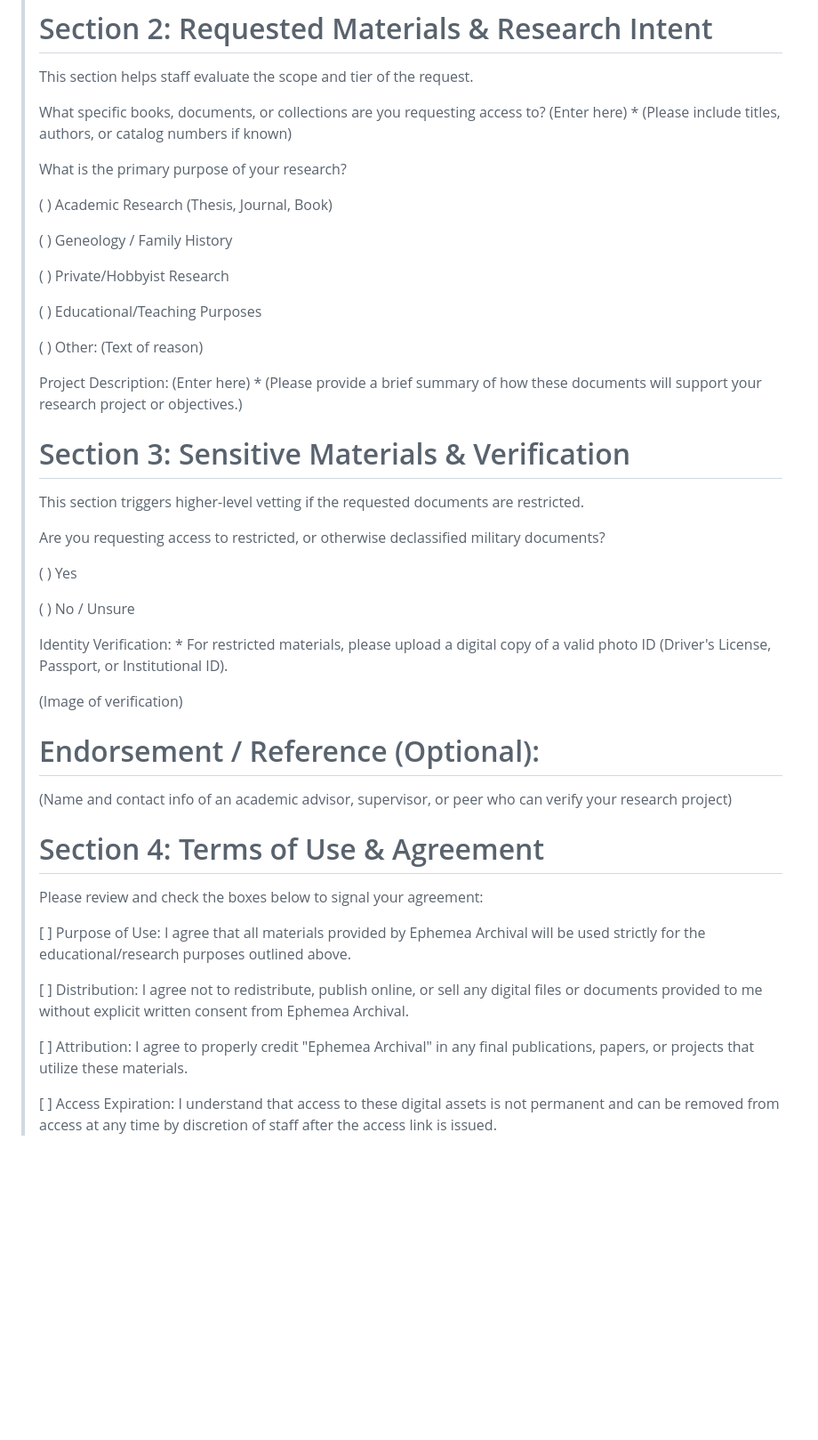
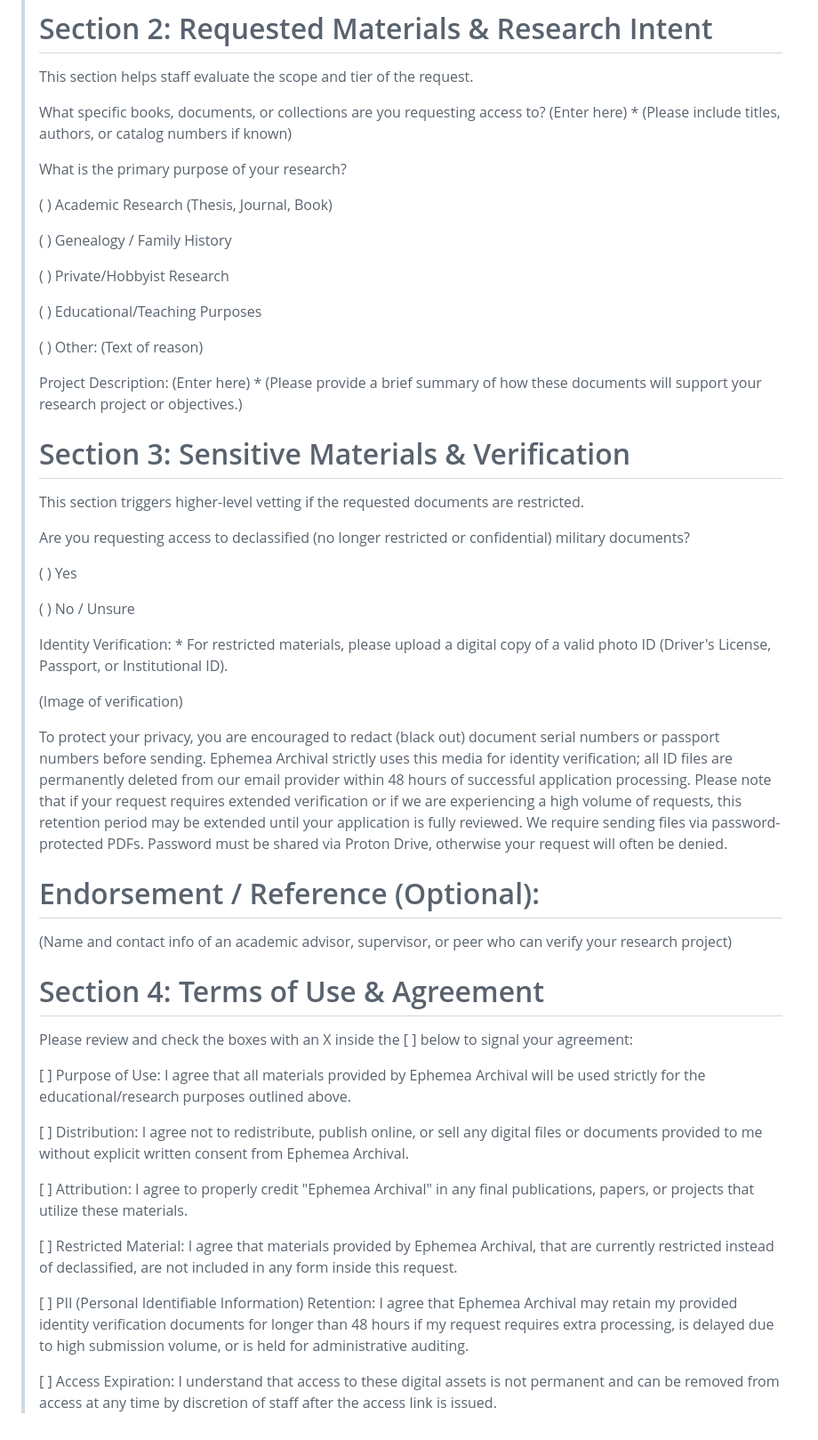
Before and after one commit to Ephemea/archival, a Markdown page: README.md, the part around one of its changes. Shown at 89% size. Rendered like a GitHub page; blank space fills up the shorter version.

```diff
--- a/README.md
+++ b/README.md
@@ -40,7 +40,7 @@ What is the primary purpose of your research?
 
 ( ) Academic Research (Thesis, Journal, Book)
 
-( ) Geneology / Family History
+( ) Genealogy / Family History
 
 ( ) Private/Hobbyist Research
 
@@ -53,7 +53,7 @@ Project Description: (Enter here) * (Please provide a brief summary of how these
 # Section 3: Sensitive Materials & Verification
 This section triggers higher-level vetting if the requested documents are restricted.
 
-Are you requesting access to restricted, or otherwise declassified military documents?
+Are you requesting access to declassified (no longer restricted or confidential) military documents?
 
 ( ) Yes
 
@@ -63,13 +63,15 @@ Identity Verification: * For restricted materials, please upload a digital copy
 
 (Image of verification)
 
+To protect your privacy, you are encouraged to redact (black out) document serial numbers or passport numbers before sending. Ephemea Archival strictly uses this media for identity verification; all ID files are permanently deleted from our email provider within 48 hours of successful application processing. Please note that if your request requires extended verification or if we are experiencing a high volume of requests, this retention period may be extended until your application is fully reviewed. We require sending files via password-protected PDFs. Password must be shared via Proton Drive, otherwise your request will often be denied.
+
 # Endorsement / Reference (Optional):
 
 (Name and contact info of an academic advisor, supervisor, or peer who can verify your research project)
 
 # Section 4: Terms of Use & Agreement
 
-Please review and check the boxes below to signal your agreement:
+Please review and check the boxes with an X inside the [ ] below to signal your agreement:
 
 [ ] Purpose of Use: I agree that all materials provided by Ephemea Archival will be used strictly for the educational/research purposes outlined above.
 
@@ -77,5 +79,9 @@ Please review and check the boxes below to signal your agreement:
 
 [ ] Attribution: I agree to properly credit "Ephemea Archival" in any final publications, papers, or projects that utilize these materials.
 
+[ ] Restricted Material: I agree that materials provided by Ephemea Archival, that are currently restricted instead of declassified, are not included in any form inside this request.
+
+[ ] PII (Personal Identifiable Information) Retention: I agree that Ephemea Archival may retain my provided identity verification documents for longer than 48 hours if my request requires extra processing, is delayed due to high submission volume, or is held for administrative auditing.
+
 [ ] Access Expiration: I understand that access to these digital assets is not permanent and can be removed from access at any time by discretion of staff after the access link is issued.
 </blockquote>
```
Also changed, not shown: other parts of README.md (+4 -4 lines).
